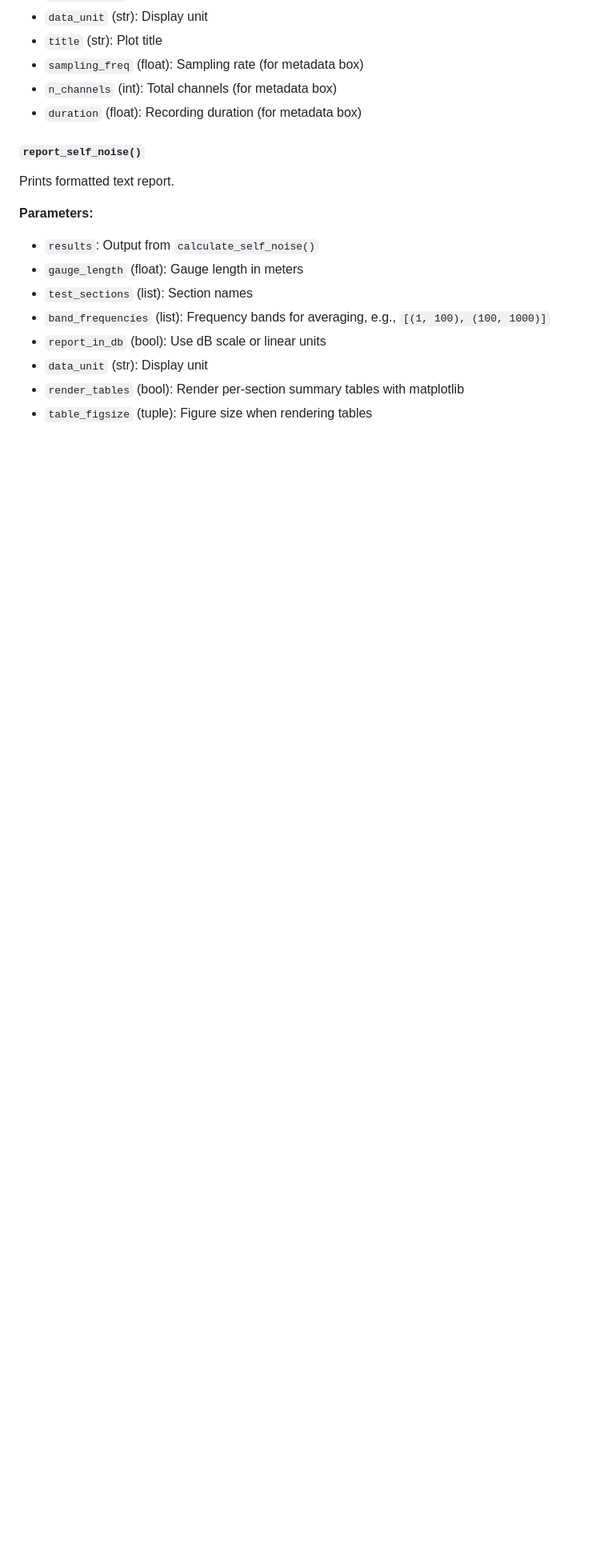
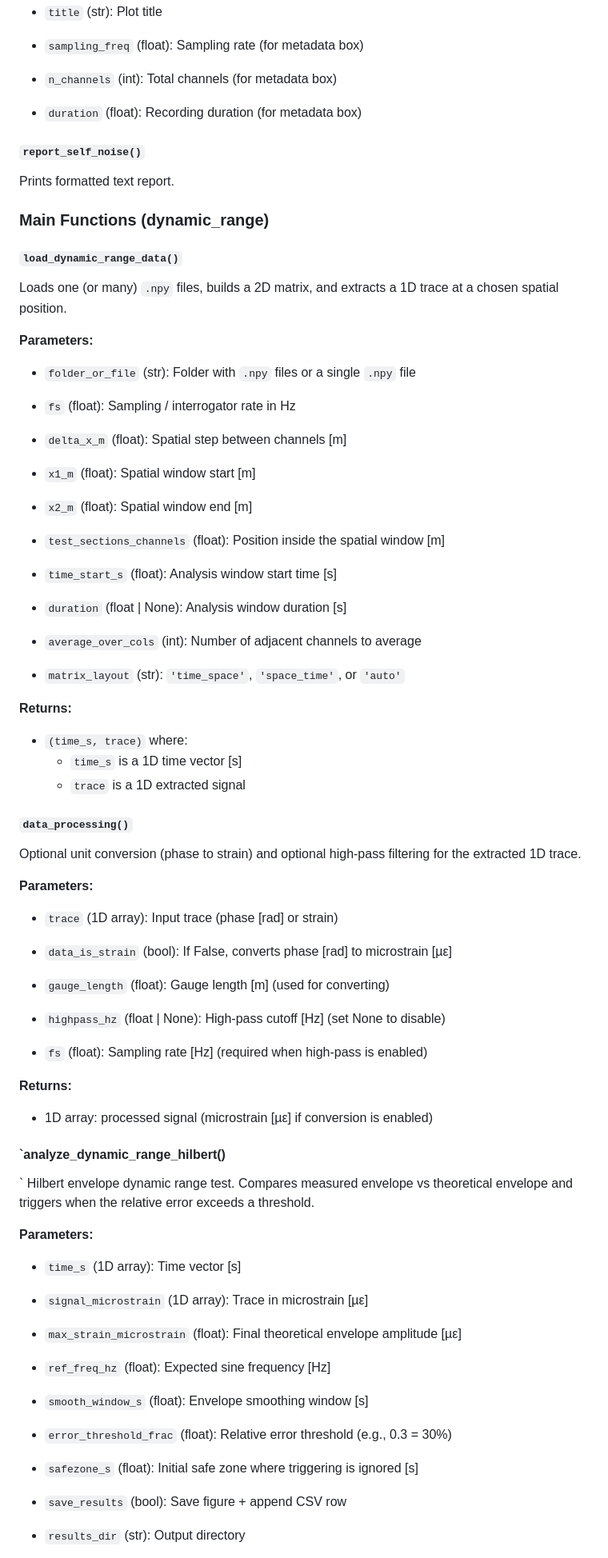
Before and after one commit to SEAFOM-Fiber-Optic-Monitoring-Group/pySEAFOM, a Markdown page: README.md, the part around one of its changes. Shown at 80% size. Rendered like a GitHub page; blank space fills up the shorter version.

Commit message:
Add files via upload
Updated README.md for dynamic range code

```diff
--- a/README.md
+++ b/README.md
@@ -111,11 +222,87 @@ Creates publication-quality self-noise plots.
 Prints formatted text report.
 
+
+
+
+### Main Functions (dynamic_range)
+
+
+
+#### `load_dynamic_range_data()`
+
+Loads one (or many) `.npy` files, builds a 2D matrix, and extracts a 1D trace at a chosen spatial position.
+
 **Parameters:**
-- `results`: Output from `calculate_self_noise()`
-- `gauge_length` (float): Gauge length in meters
-- `test_sections` (list): Section names
-- `band_frequencies` (list): Frequency bands for averaging, e.g., `[(1, 100), (100, 1000)]`
-- `report_in_db` (bool): Use dB scale or linear units
-- `data_unit` (str): Display unit
-- `render_tables` (bool): Render per-section summary tables with matplotlib
-- `table_figsize` (tuple): Figure size when rendering tables
+
+- `folder_or_file` (str): Folder with `.npy` files or a single `.npy` file
+
+- `fs` (float): Sampling / interrogator rate in Hz
+
+- `delta_x_m` (float): Spatial step between channels [m]
+
+- `x1_m` (float): Spatial window start [m]
+
+- `x2_m` (float): Spatial window end [m]
+
+- `test_sections_channels` (float): Position inside the spatial window [m]
+
+- `time_start_s` (float): Analysis window start time [s]
+
+- `duration` (float | None): Analysis window duration [s]
+
+- `average_over_cols` (int): Number of adjacent channels to average
+
+- `matrix_layout` (str): `'time_space'`, `'space_time'`, or `'auto'`
+
+
+**Returns:**
+
+- `(time_s, trace)` where:
+  - `time_s` is a 1D time vector [s]
+  - `trace` is a 1D extracted signal
+
+#### `data_processing()`
+
+Optional unit conversion (phase to strain) and optional high-pass filtering for the extracted 1D trace.
+
+**Parameters:**
+
+- `trace` (1D array): Input trace (phase [rad] or strain)
+
+- `data_is_strain` (bool): If False, converts phase [rad] to microstrain [µε]
+
+- `gauge_length` (float): Gauge length [m] (used for converting)
+
+- `highpass_hz` (float | None): High-pass cutoff [Hz] (set None to disable)
+
+- `fs` (float): Sampling rate [Hz] (required when high-pass is enabled)
+
+
+**Returns:**
+
+- 1D array: processed signal (microstrain [µε] if conversion is enabled)
+
+#### `analyze_dynamic_range_hilbert()
+`
+Hilbert envelope dynamic range test. Compares measured envelope vs theoretical envelope and triggers when the relative error exceeds a threshold.
+
+**Parameters:**
+
+- `time_s` (1D array): Time vector [s]
+
+- `signal_microstrain` (1D array): Trace in microstrain [µε]
+
+- `max_strain_microstrain` (float): Final theoretical envelope amplitude [µε]
+
+- `ref_freq_hz` (float): Expected sine frequency [Hz]
+
+- `smooth_window_s` (float): Envelope smoothing window [s]
+
+- `error_threshold_frac` (float): Relative error threshold (e.g., 0.3 = 30%)
+
+- `safezone_s` (float): Initial safe zone where triggering is ignored [s]
+
+- `save_results` (bool): Save figure + append CSV row
+
+- `results_dir` (str): Output directory
+
```
Also changed, not shown: other parts of README.md (+292 -28 lines).
